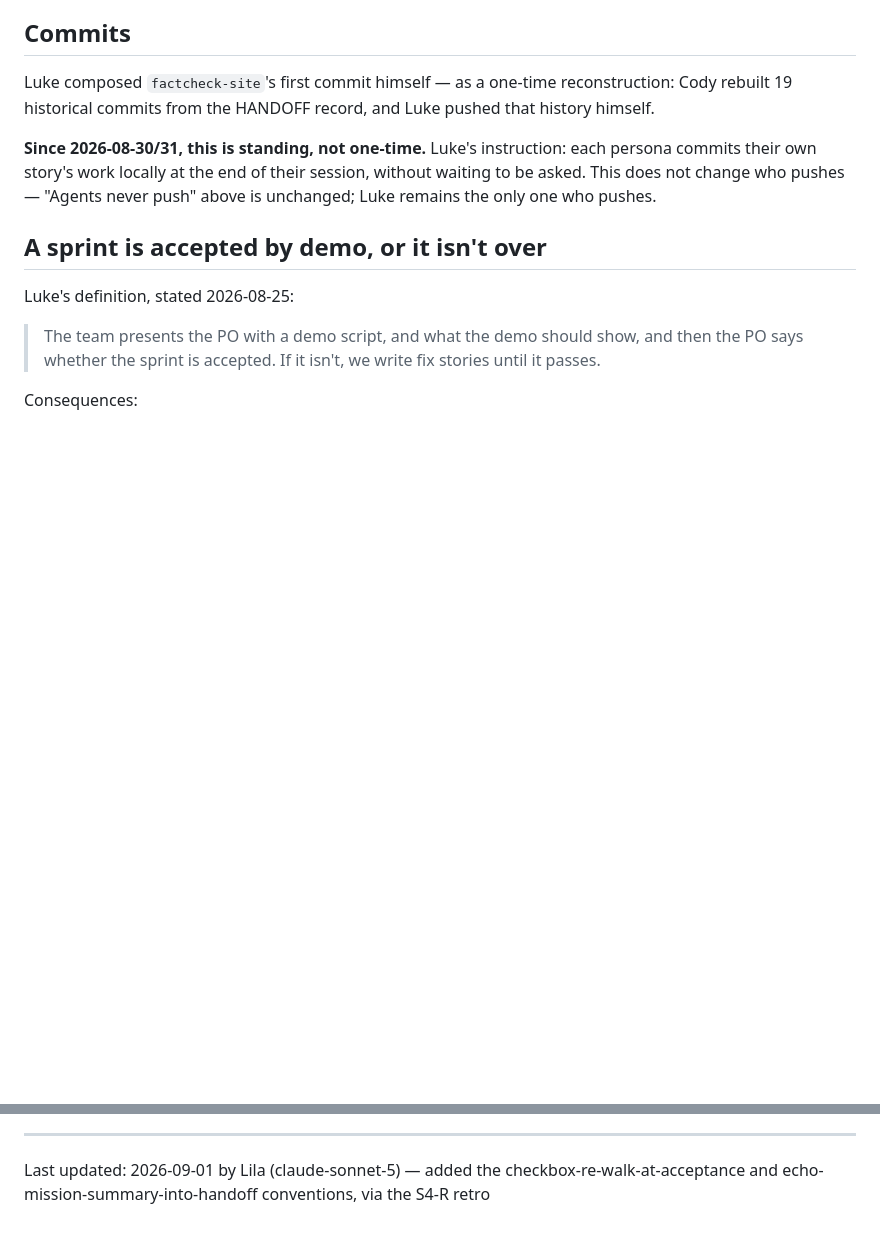
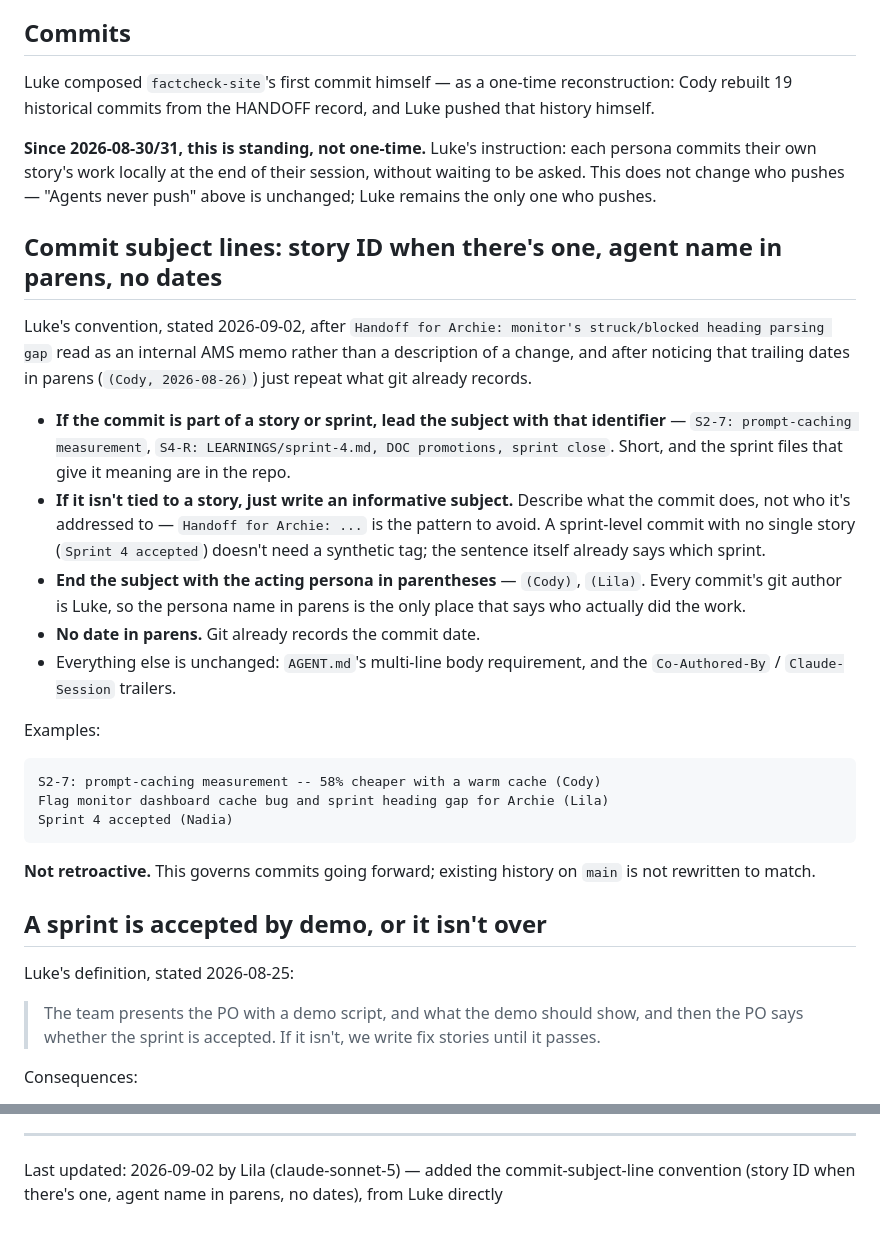
Before and after one commit to cellear/factcheck-site, a Markdown page: AMS/DOC/working-agreements.md, 2 parts joined by grey strips. GitHub-like rendering; blank space fills up the shorter version.

Commit message:
Add commit subject-line convention to working agreements (Lila)
- Story ID prefix when a commit belongs to one, otherwise just an
  informative subject describing the change.
- Acting persona's name in parens at the end -- git's author is
  always Luke, so this is the only place that says who did the work.
- No date in parens; git already tracks the commit date.
- Not retroactive -- governs commits going forward only.
- Worked out directly with Luke, 2026-09-02, after "Handoff for
  Archie: ..." read as internal jargon rather than a description of
  a change.

Co-Authored-By: Claude Sonnet 5 <noreply@anthropic.com>
Claude-Session: https://claude.ai/code/session_01Pn842QvPxnGpZGNrKKHaLU

```diff
--- a/AMS/DOC/working-agreements.md
+++ b/AMS/DOC/working-agreements.md
@@ -42,6 +42,36 @@ rebuilt 19 historical commits from the HANDOFF record, and Luke pushed that hist
 commits their own story's work locally at the end of their session, without waiting to be asked.
 This does not change who pushes — "Agents never push" above is unchanged; Luke remains the only
 one who pushes.
+
+## Commit subject lines: story ID when there's one, agent name in parens, no dates
+
+Luke's convention, stated 2026-09-02, after `Handoff for Archie: monitor's struck/blocked
+heading parsing gap` read as an internal AMS memo rather than a description of a change, and
+after noticing that trailing dates in parens (`(Cody, 2026-08-26)`) just repeat what git already
+records.
+
+- **If the commit is part of a story or sprint, lead the subject with that identifier** —
+  `S2-7: prompt-caching measurement`, `S4-R: LEARNINGS/sprint-4.md, DOC promotions, sprint
+  close`. Short, and the sprint files that give it meaning are in the repo.
+- **If it isn't tied to a story, just write an informative subject.** Describe what the commit
+  does, not who it's addressed to — `Handoff for Archie: ...` is the pattern to avoid. A
+  sprint-level commit with no single story (`Sprint 4 accepted`) doesn't need a synthetic tag;
+  the sentence itself already says which sprint.
+- **End the subject with the acting persona in parentheses** — `(Cody)`, `(Lila)`. Every
+  commit's git author is Luke, so the persona name in parens is the only place that says who
+  actually did the work.
+- **No date in parens.** Git already records the commit date.
+- Everything else is unchanged: `AGENT.md`'s multi-line body requirement, and the
+  `Co-Authored-By` / `Claude-Session` trailers.
+
+Examples:
+
+    S2-7: prompt-caching measurement -- 58% cheaper with a warm cache (Cody)
+    Flag monitor dashboard cache bug and sprint heading gap for Archie (Lila)
+    Sprint 4 accepted (Nadia)
+
+**Not retroactive.** This governs commits going forward; existing history on `main` is not
+rewritten to match.
 
 ## A sprint is accepted by demo, or it isn't over
 
@@ -150,5 +180,5 @@ was the only one S4-R's retro could verify directly against the record.
 
 ---
 
-Last updated: 2026-09-01 by Lila (claude-sonnet-5) — added the checkbox-re-walk-at-acceptance and
-echo-mission-summary-into-handoff conventions, via the S4-R retro
+Last updated: 2026-09-02 by Lila (claude-sonnet-5) — added the commit-subject-line convention
+(story ID when there's one, agent name in parens, no dates), from Luke directly
```
